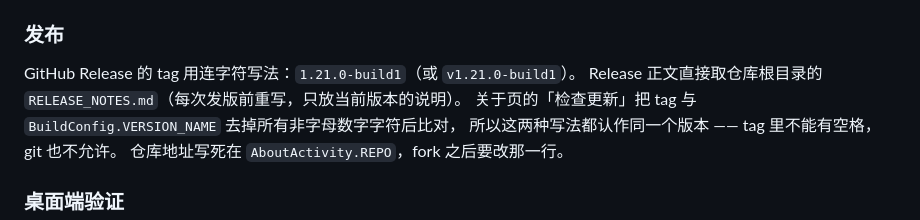
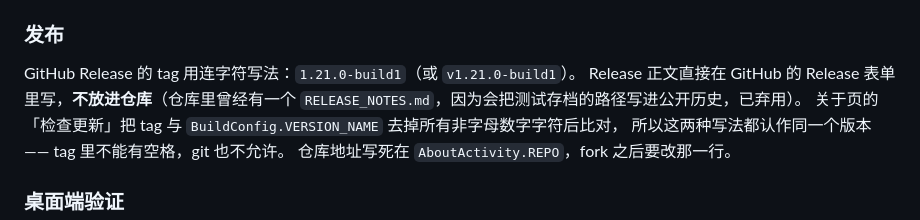
Before and after one commit to FreneticWind60/LiteChunk, a Markdown page: README.md, the part around the change. Drawn GitHub-style.

Commit message:
1.20.0B3-pr6 性能优化

```diff
--- a/README.md
+++ b/README.md
@@ -66,7 +66,7 @@ versionCode = major*10^8 + minor*10^6 + patch*10^4 + build*100 + stage
 ### 发布
 
 GitHub Release 的 tag 用连字符写法：`1.21.0-build1`（或 `v1.21.0-build1`）。
-Release 正文直接取仓库根目录的 `RELEASE_NOTES.md`（每次发版前重写，只放当前版本的说明）。
+Release 正文直接在 GitHub 的 Release 表单里写，**不放进仓库**（仓库里曾经有一个 `RELEASE_NOTES.md`，因为会把测试存档的路径写进公开历史，已弃用）。
 关于页的「检查更新」把 tag 与 `BuildConfig.VERSION_NAME` 去掉所有非字母数字字符后比对，
 所以这两种写法都认作同一个版本 —— tag 里不能有空格，git 也不允许。
 仓库地址写死在 `AboutActivity.REPO`，fork 之后要改那一行。
```
